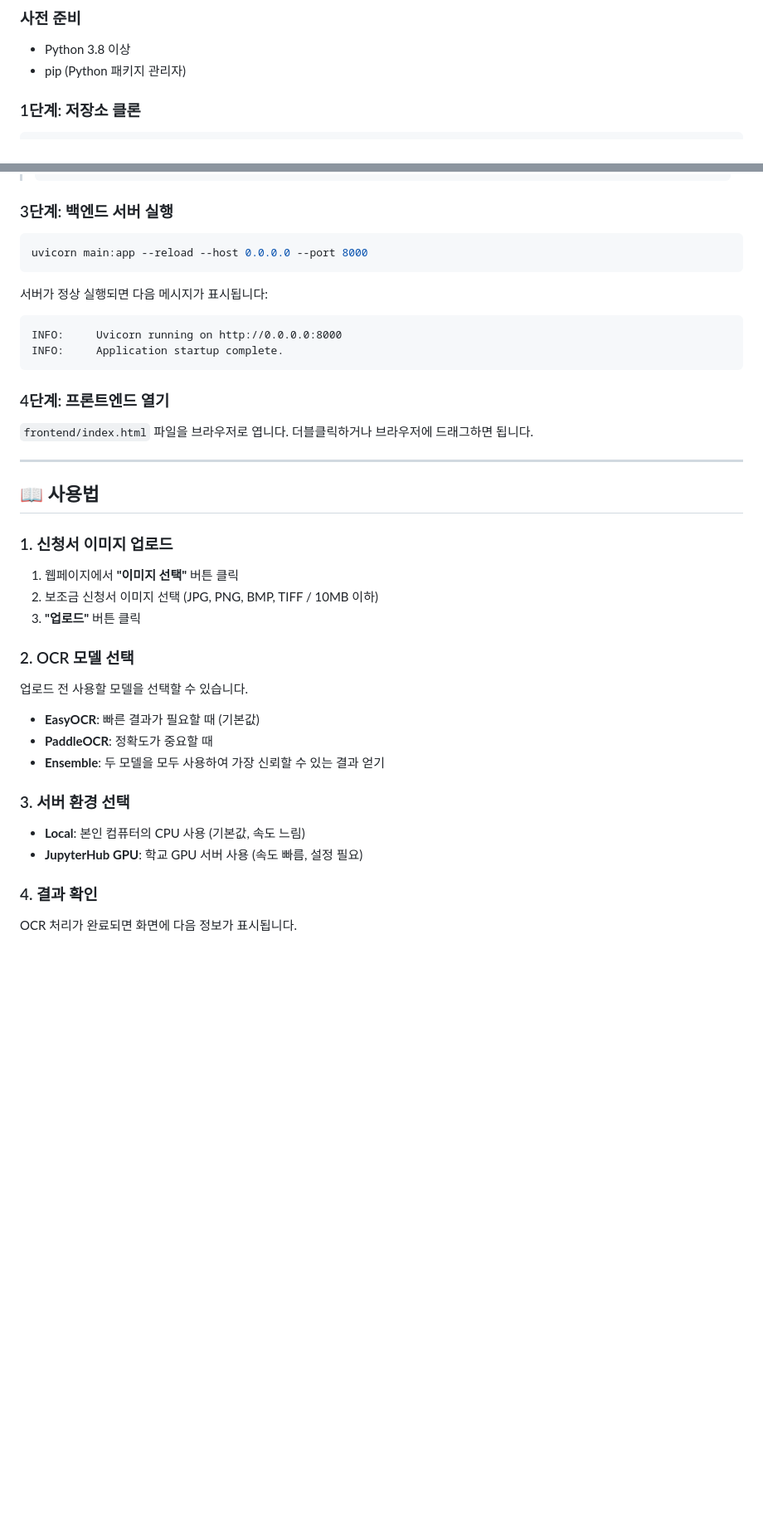
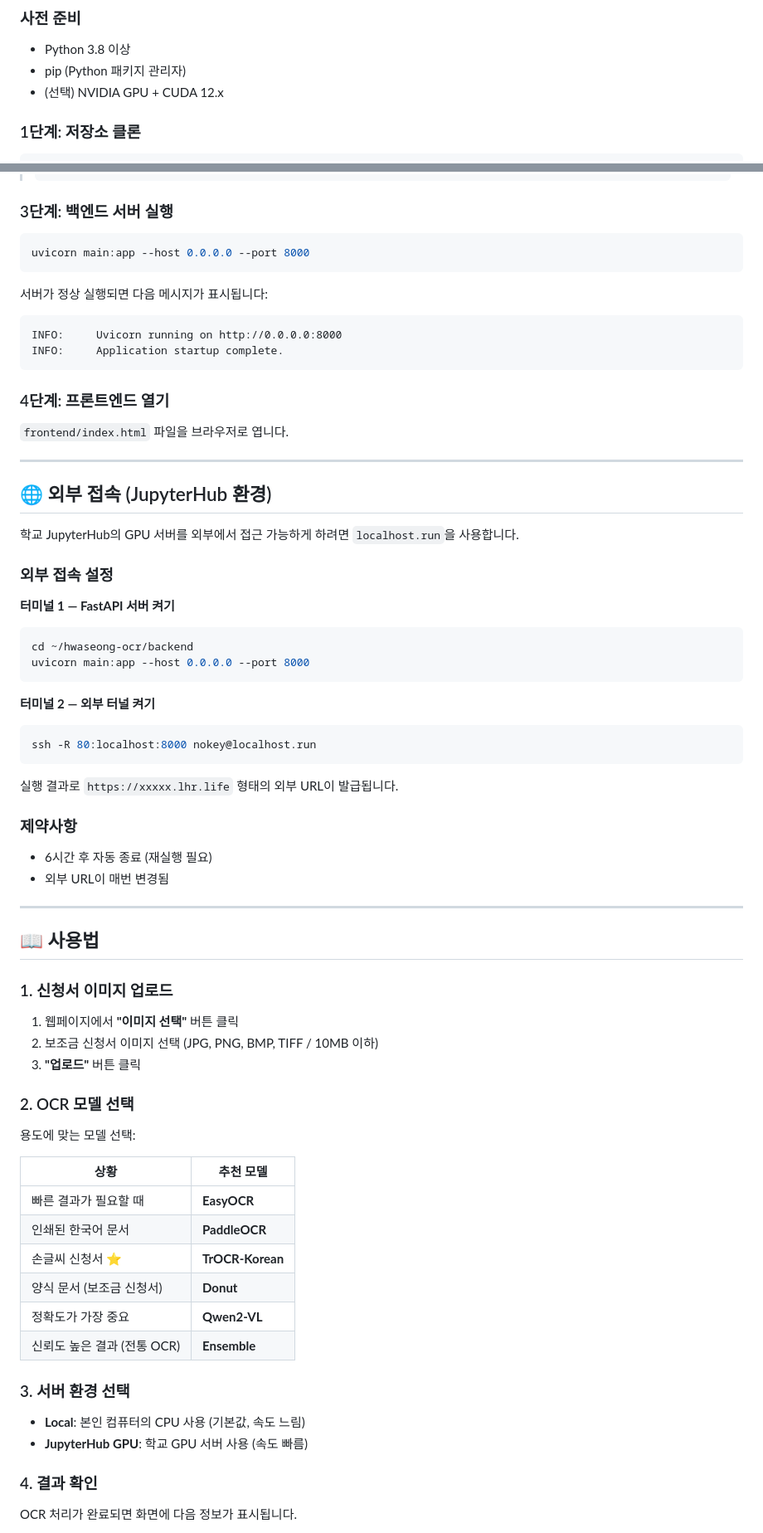
Before and after one commit to sally04757/hwaseong-ocr, a Markdown page: README.md, 2 parts joined by grey strips. Shown at 83% size. GitHub-like rendering; blank space fills up the shorter version.

Commit message:
Update README.md: 5종 OCR 모델 + JupyterHub/localhost.run 환경 반영 (v0.4.0)

````diff
--- a/README.md
+++ b/README.md
@@ -94,6 +108,7 @@ hwaseong-ocr/
 ### 사전 준비
 - Python 3.8 이상
 - pip (Python 패키지 관리자)
+- (선택) NVIDIA GPU + CUDA 12.x
 
 ### 1단계: 저장소 클론
 
@@ -117,7 +132,7 @@ pip install -r requirements.txt
 ### 3단계: 백엔드 서버 실행
 
 ```bash
-uvicorn main:app --reload --host 0.0.0.0 --port 8000
+uvicorn main:app --host 0.0.0.0 --port 8000
 ```
 
 서버가 정상 실행되면 다음 메시지가 표시됩니다:
@@ -128,7 +143,32 @@ INFO:     Application startup complete.
 
 ### 4단계: 프론트엔드 열기
 
-`frontend/index.html` 파일을 브라우저로 엽니다. 더블클릭하거나 브라우저에 드래그하면 됩니다.
+`frontend/index.html` 파일을 브라우저로 엽니다.
+
+---
+
+## 🌐 외부 접속 (JupyterHub 환경)
+
+학교 JupyterHub의 GPU 서버를 외부에서 접근 가능하게 하려면 `localhost.run`을 사용합니다.
+
+### 외부 접속 설정
+
+**터미널 1 — FastAPI 서버 켜기**
+```bash
+cd ~/hwaseong-ocr/backend
+uvicorn main:app --host 0.0.0.0 --port 8000
+```
+
+**터미널 2 — 외부 터널 켜기**
+```bash
+ssh -R 80:localhost:8000 nokey@localhost.run
+```
+
+실행 결과로 `https://xxxxx.lhr.life` 형태의 외부 URL이 발급됩니다.
+
+### 제약사항
+- 6시간 후 자동 종료 (재실행 필요)
+- 외부 URL이 매번 변경됨
 
 ---
 
@@ -142,15 +182,21 @@ INFO:     Application startup complete.
 
 ### 2. OCR 모델 선택
 
-업로드 전 사용할 모델을 선택할 수 있습니다.
-- **EasyOCR**: 빠른 결과가 필요할 때 (기본값)
-- **PaddleOCR**: 정확도가 중요할 때
-- **Ensemble**: 두 모델을 모두 사용하여 가장 신뢰할 수 있는 결과 얻기
+용도에 맞는 모델 선택:
+
+| 상황 | 추천 모델 |
+|------|----------|
+| 빠른 결과가 필요할 때 | **EasyOCR** |
+| 인쇄된 한국어 문서 | **PaddleOCR** |
+| 손글씨 신청서 ⭐ | **TrOCR-Korean** |
+| 양식 문서 (보조금 신청서) | **Donut** |
+| 정확도가 가장 중요 | **Qwen2-VL** |
+| 신뢰도 높은 결과 (전통 OCR) | **Ensemble** |
 
 ### 3. 서버 환경 선택
 
 - **Local**: 본인 컴퓨터의 CPU 사용 (기본값, 속도 느림)
-- **JupyterHub GPU**: 학교 GPU 서버 사용 (속도 빠름, 설정 필요)
+- **JupyterHub GPU**: 학교 GPU 서버 사용 (속도 빠름)
 
 ### 4. 결과 확인
 
````
Also changed, not shown: other parts of README.md (+48 -23 lines).
